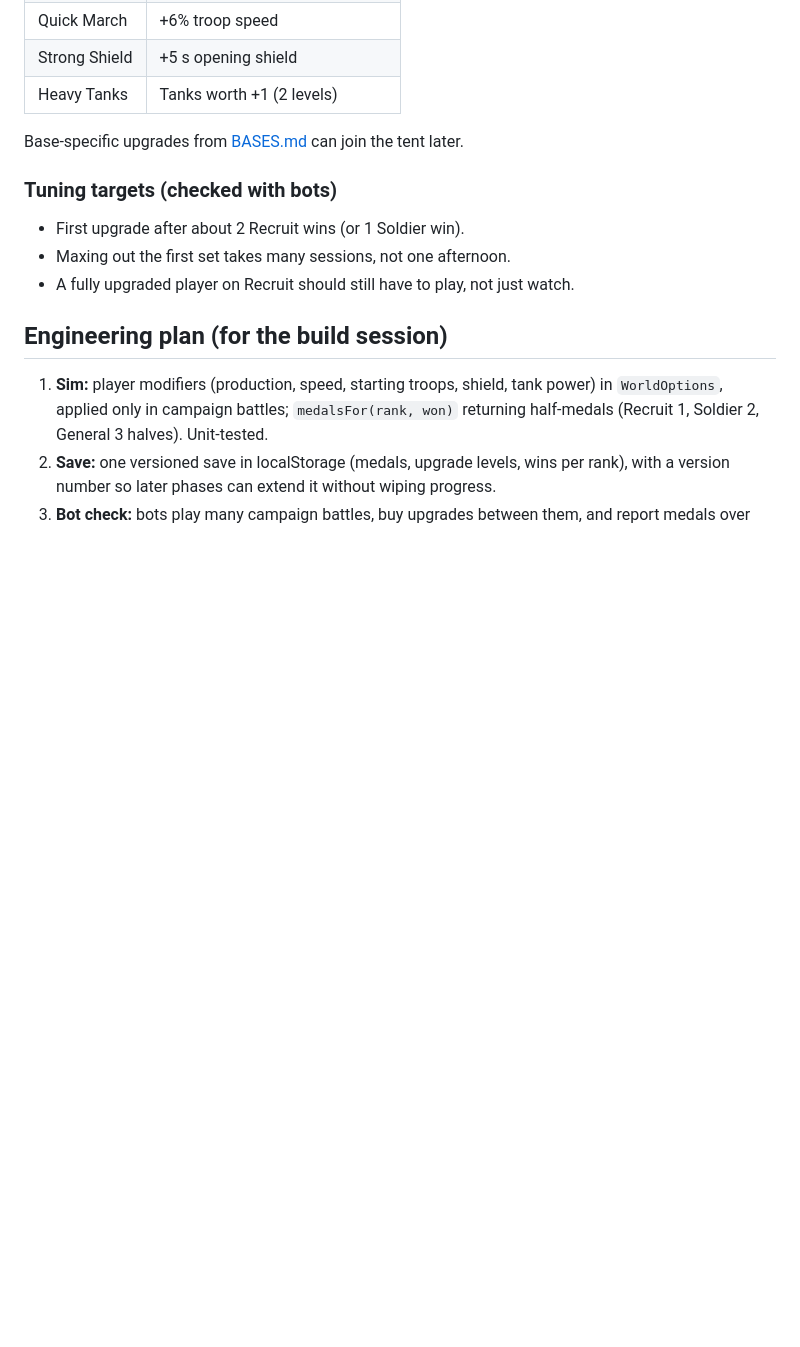
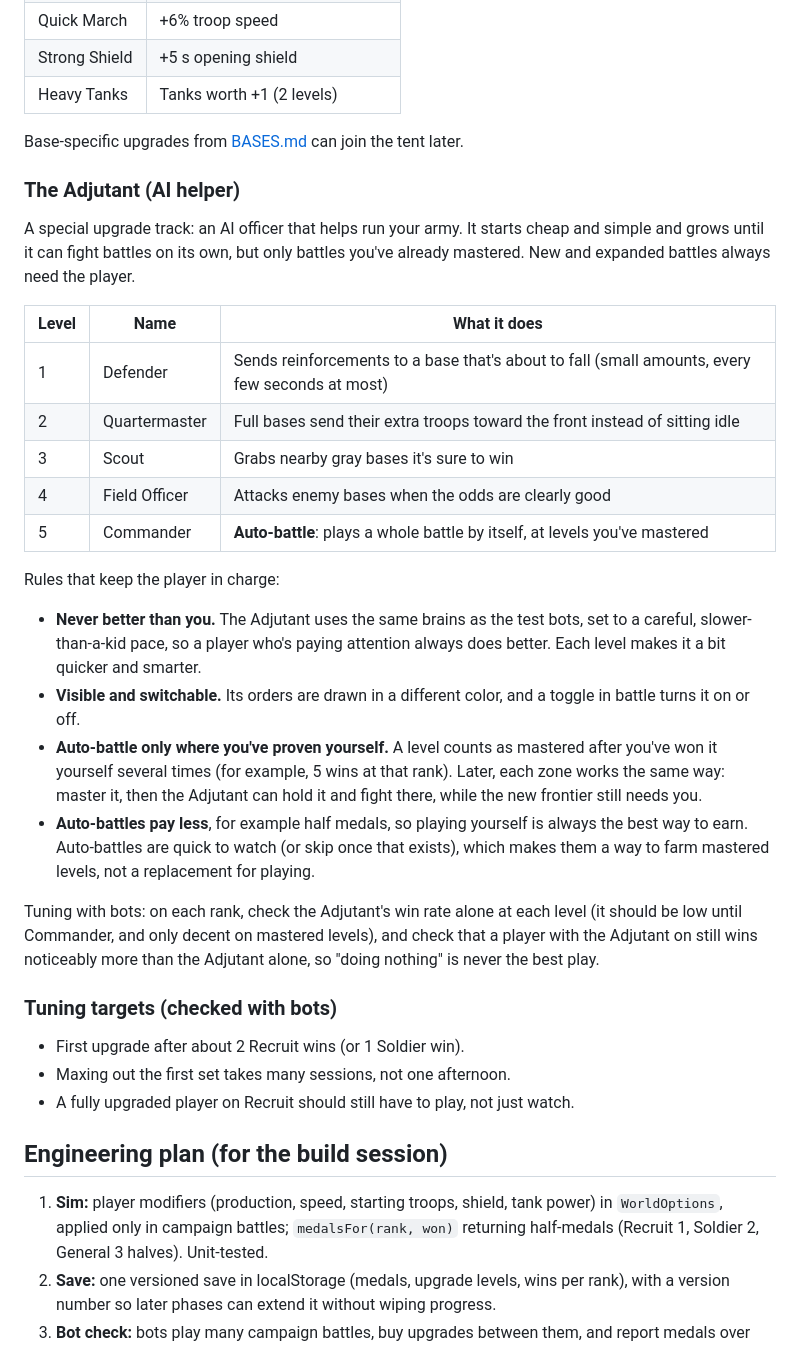
Before and after one commit to dlswimmer/node-wars, a Markdown page: docs/PRESTIGE.md, the part around the change. Rendered like a GitHub page; blank space fills up the shorter version.

Commit message:
Plan the Adjutant AI-helper upgrade track
Co-Authored-By: Claude Opus 5.5 <noreply@anthropic.com>

```diff
--- a/docs/PRESTIGE.md
+++ b/docs/PRESTIGE.md
@@ -47,6 +47,40 @@ small to match ½-1½ medals per win (roughly 1, 2, 3, 5, 8 to start; tuned with
 
 Base-specific upgrades from [BASES.md](BASES.md) can join the tent later.
 
+### The Adjutant (AI helper)
+
+A special upgrade track: an AI officer that helps run your army. It starts cheap and simple
+and grows until it can fight battles on its own, but only battles you've already mastered.
+New and expanded battles always need the player.
+
+| Level | Name          | What it does                                                                                   |
+| ----- | ------------- | ---------------------------------------------------------------------------------------------- |
+| 1     | Defender      | Sends reinforcements to a base that's about to fall (small amounts, every few seconds at most) |
+| 2     | Quartermaster | Full bases send their extra troops toward the front instead of sitting idle                    |
+| 3     | Scout         | Grabs nearby gray bases it's sure to win                                                       |
+| 4     | Field Officer | Attacks enemy bases when the odds are clearly good                                             |
+| 5     | Commander     | **Auto-battle**: plays a whole battle by itself, at levels you've mastered                     |
+
+Rules that keep the player in charge:
+
+- **Never better than you.** The Adjutant uses the same brains as the test bots, set to a
+  careful, slower-than-a-kid pace, so a player who's paying attention always does better.
+  Each level makes it a bit quicker and smarter.
+- **Visible and switchable.** Its orders are drawn in a different color, and a toggle in
+  battle turns it on or off.
+- **Auto-battle only where you've proven yourself.** A level counts as mastered after you've
+  won it yourself several times (for example, 5 wins at that rank). Later, each zone works
+  the same way: master it, then the Adjutant can hold it and fight there, while the new
+  frontier still needs you.
+- **Auto-battles pay less**, for example half medals, so playing yourself is always the best
+  way to earn. Auto-battles are quick to watch (or skip once that exists), which makes them
+  a way to farm mastered levels, not a replacement for playing.
+
+Tuning with bots: on each rank, check the Adjutant's win rate alone at each level (it should
+be low until Commander, and only decent on mastered levels), and check that a player with
+the Adjutant on still wins noticeably more than the Adjutant alone, so "doing nothing" is
+never the best play.
+
 ### Tuning targets (checked with bots)
 
 - First upgrade after about 2 Recruit wins (or 1 Soldier win).
```
Also changed, not shown: docs/ROADMAP.md (+2 -0 lines).
